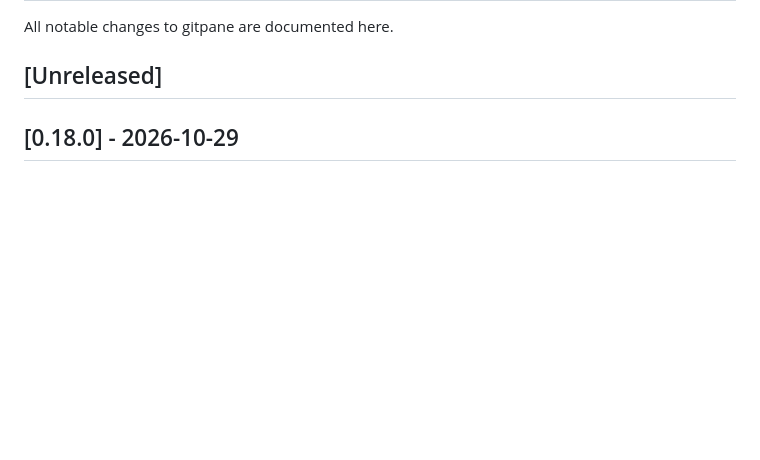
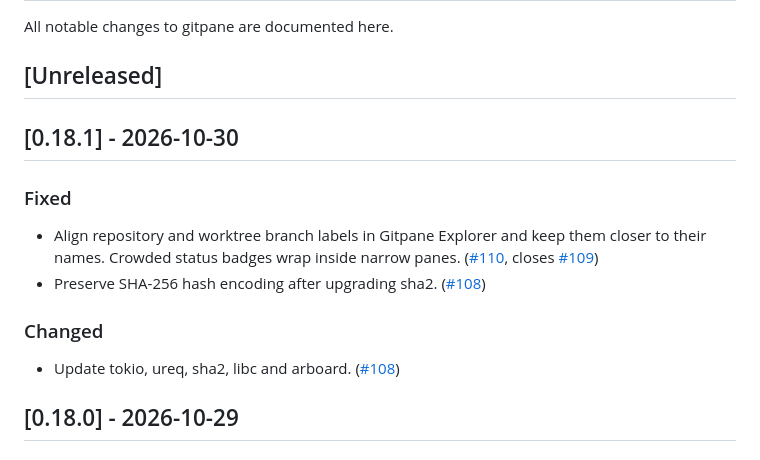
Before and after one commit to affromero/gitpane, a Markdown page: CHANGELOG.md, the part around the change. GitHub-like rendering; blank space fills up the shorter version.

Commit message:
chore: prepare v0.18.1

```diff
--- a/CHANGELOG.md
+++ b/CHANGELOG.md
@@ -3,6 +3,15 @@
 All notable changes to gitpane are documented here.
 
 ## [Unreleased]
+
+## [0.18.1] - 2026-10-30
+
+### Fixed
+- Align repository and worktree branch labels in Gitpane Explorer and keep them closer to their names. Crowded status badges wrap inside narrow panes. ([#110](https://github.com/affromero/gitpane/pull/110), closes [#109](https://github.com/affromero/gitpane/issues/109))
+- Preserve SHA-256 hash encoding after upgrading sha2. ([#108](https://github.com/affromero/gitpane/pull/108))
+
+### Changed
+- Update tokio, ureq, sha2, libc and arboard. ([#108](https://github.com/affromero/gitpane/pull/108))
 
 ## [0.18.0] - 2026-10-29
 
```
Also changed, not shown: README.md (+2 -2 lines), assets/screenshot-vscode.png, 3 other files.
